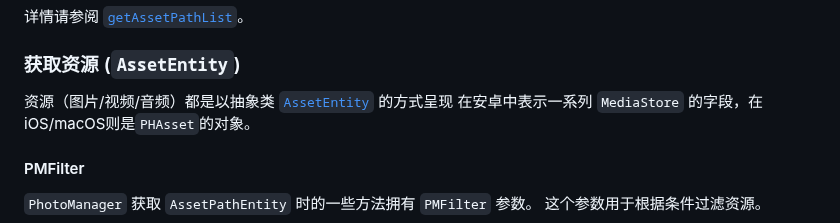
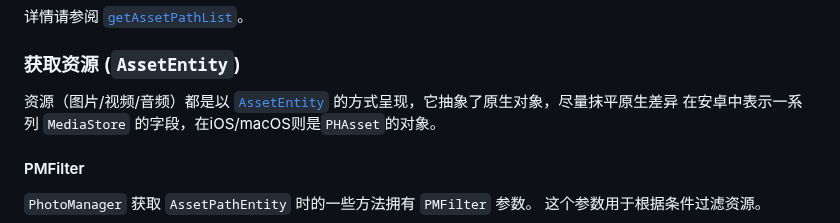
Before and after one commit to fluttercandies/flutter_photo_manager, a Markdown page: README-ZH.md, the part around the change. GitHub-like rendering.

Commit message:
Update README-ZH.md
Co-authored-by: Caijinglong <cjl_spy@163.com>

```diff
--- a/README-ZH.md
+++ b/README-ZH.md
@@ -247,7 +247,7 @@ final List<AssetPathEntity> paths = await PhotoManager.getAssetPathList();
 
 ### 获取资源 (`AssetEntity`)
 
-资源（图片/视频/音频）都是以抽象类 [`AssetEntity`][] 的方式呈现
+资源（图片/视频/音频）都是以 [`AssetEntity`][] 的方式呈现，它抽象了原生对象，尽量抹平原生差异
 在安卓中表示一系列 `MediaStore` 的字段，在iOS/macOS则是`PHAsset`的对象。
 
 
```
